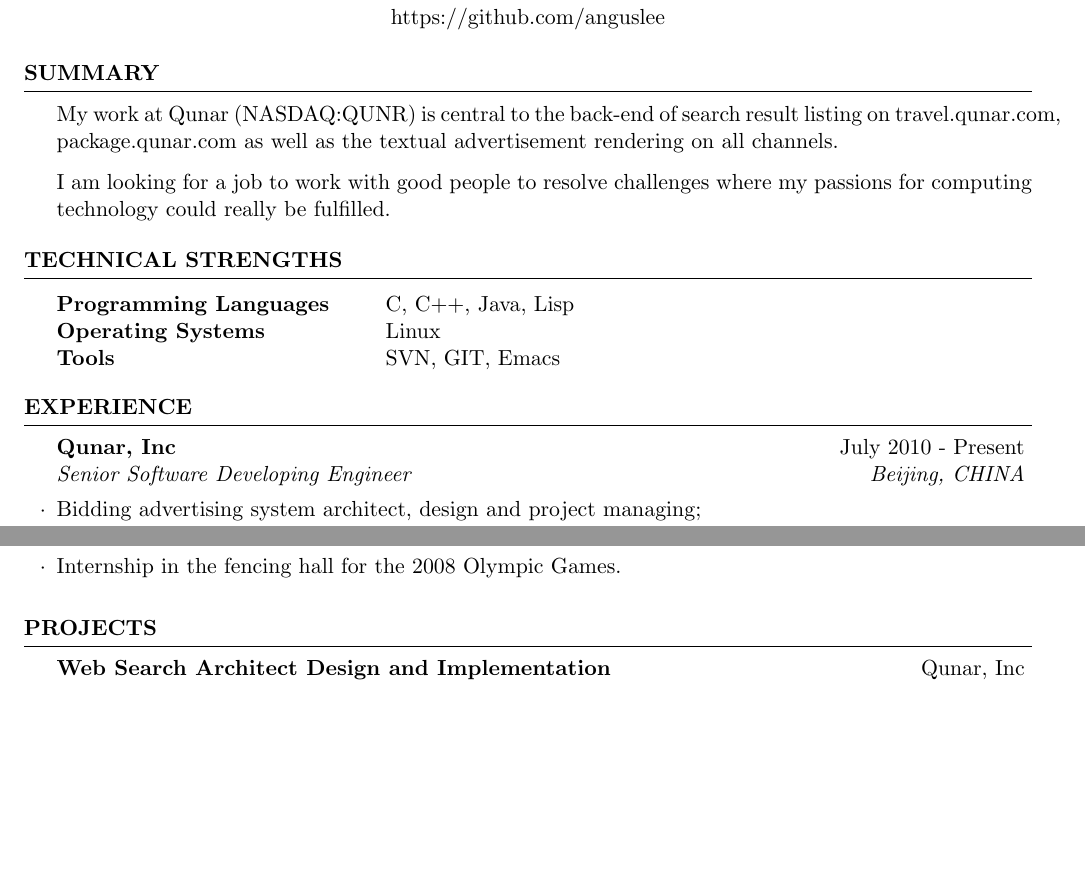
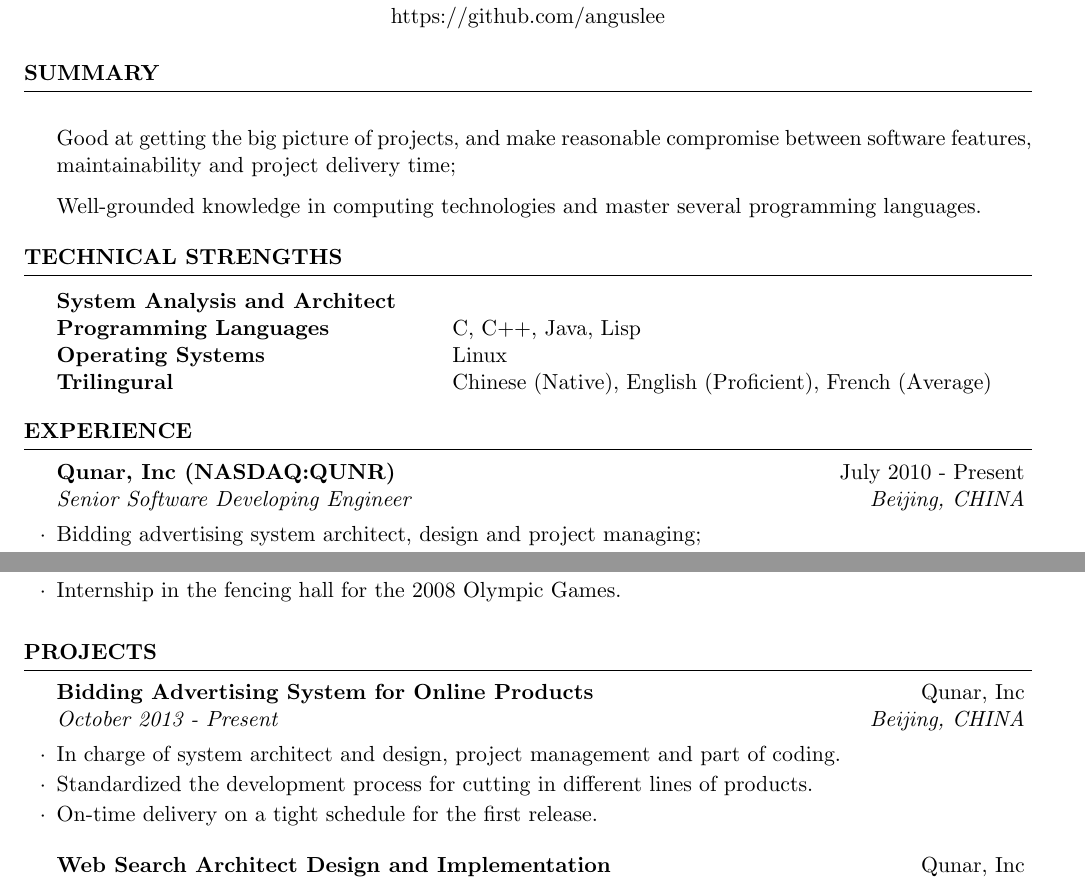
Before and after one commit to anguslee/cv-angus, a LaTeX CV (LI_Geng_resume.tex): two parts of page 1 of 2, joined at a grey line, cut so that both start at the same text, the shorter picture padded with empty space. Compiled offline with pdfLaTeX.

Commit message:
add experience till Nov. 2013; improved summary section and projects section

```diff
--- a/LI_Geng_resume.tex
+++ b/LI_Geng_resume.tex
@@ -33,9 +33,11 @@
 %	SUMMARY SECTION
 %----------------------------------------------------------------------------------------
 \begin{rSection}{Summary}
-My work at Qunar (NASDAQ:QUNR) is central to the back-end of search result listing on travel.qunar.com, package.qunar.com as well as the textual advertisement rendering on all channels.
 
-I am looking for a job to work with good people to resolve challenges where my passions for computing technology could really be fulfilled.
+\item Good at getting the big picture of projects, and make reasonable compromise between software features,
+maintainability and project delivery time;
+\item Well-grounded knowledge in computing technologies and master several programming languages.
+
 \end{rSection}
 
 %----------------------------------------------------------------------------------------
@@ -45,9 +47,10 @@
 \begin{rSection}{Technical Strengths}
 
 \begin{tabular}{ @{} >{\bfseries}l @{\hspace{6ex}} l }
+System Analysis and Architect \\
 Programming Languages & C, C++, Java, Lisp \\
 Operating Systems & Linux \\
-Tools & SVN, GIT, Emacs
+Trilingural & Chinese (Native), English (Proficient), French (Average)
 \end{tabular}
 
 \end{rSection}
@@ -58,7 +61,7 @@
 
 \begin{rSection}{Experience}
 
-\begin{rSubsection}{Qunar, Inc}{July 2010 - Present}{Senior Software Developing Engineer}{Beijing, CHINA}
+\begin{rSubsection}{Qunar, Inc (NASDAQ:QUNR)}{July 2010 - Present}{Senior Software Developing Engineer}{Beijing, CHINA}
 \item Bidding advertising system architect, design and project managing;
 \item Search engine architect, development and optimization;
 \end{rSubsection}
@@ -92,3 +95,9 @@
 %----------------------------------------------------------------------------------------
 \begin{rSection}{Projects}
 
+\begin{rSubsection}{Bidding Advertising System for Online Products}{Qunar, Inc}{October 2013 - Present}
+{Beijing, CHINA}
+\item In charge of system architect and design, project management and part of coding.
+\item Standardized the development process for cutting in different lines of products.
+\item On-time delivery on a tight schedule for the first release.
+\end{rSubsection}
```
Also changed, not shown: LI_Geng_resume.tex (20 more changed lines).
